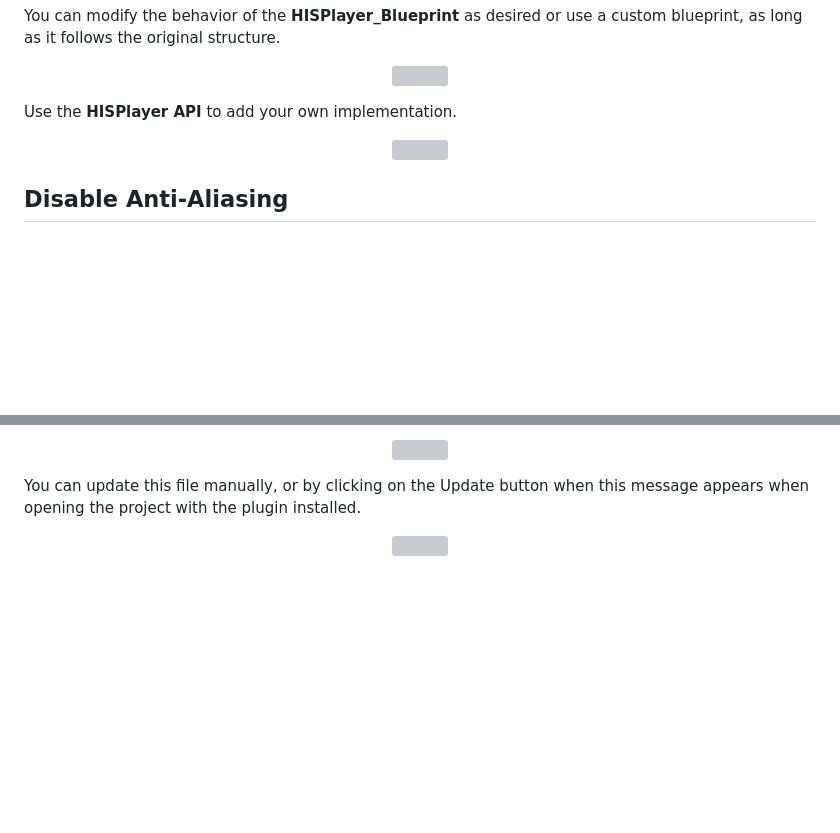
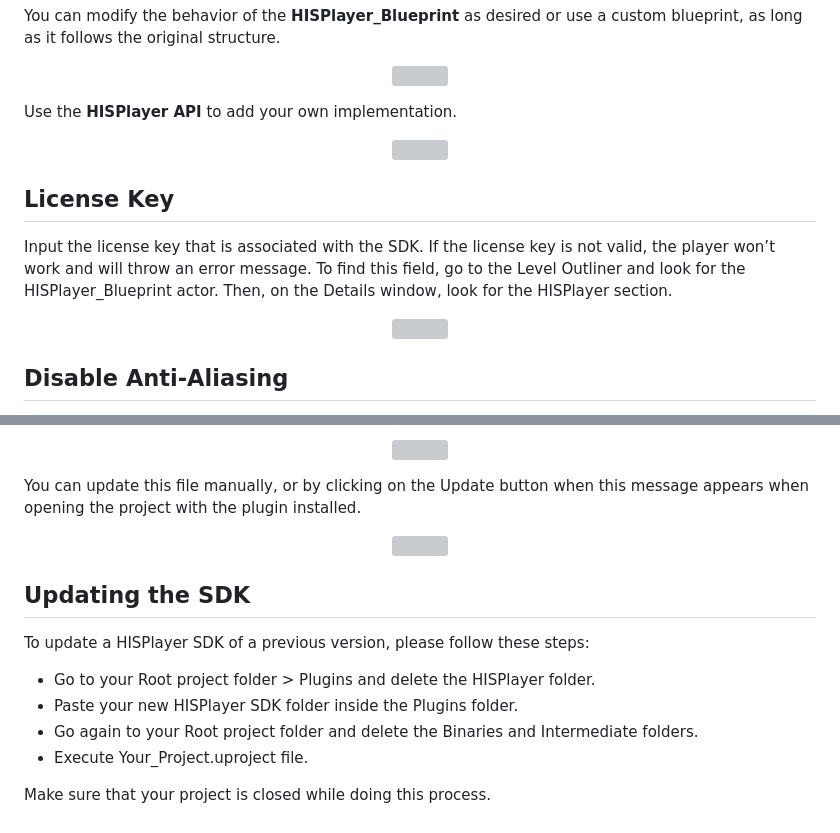
Before and after one commit to HISPlayer/UnrealAndroid-SDK, a Markdown page: setup-guide.md, 2 parts joined by grey strips. Rendered like a GitHub page; blank space fills up the shorter version; grey boxes are pictures that could not be loaded.

```diff
--- a/setup-guide.md
+++ b/setup-guide.md
@@ -57,6 +57,13 @@ Use the **HISPlayer API** to add your own implementation.
 <img src="./images/sample.png">
 </p>
 
+## License Key
+Input the license key that is associated with the SDK. If the license key is not valid, the player won’t work and will throw an error message. To find this field, go to the Level Outliner and look for the HISPlayer_Blueprint actor. Then, on the Details window, look for the HISPlayer section.
+
+<p align="center">
+<img src="./images/licensekey.png">
+</p>
+
 ## Disable Anti-Aliasing
 If you are experiencing a ghosting effect on the stream, then you will need to disable the anti-aliasing effect on your project.
 To do that on Unreal 5, go to **Edit > Project Settings > Engine > Rendering > Default Settings > Anti-Aliasing Method** and set it to **None**.
@@ -85,3 +92,13 @@ You can update this file manually, or by clicking on the Update button when this
 <p align="center">
 <img src="./images/Update.png">
 </p>
+
+## Updating the SDK
+
+To update a HISPlayer SDK of a previous version, please follow these steps:
+* Go to your Root project folder > Plugins and delete the HISPlayer folder.
+* Paste your new HISPlayer SDK folder inside the Plugins folder.
+* Go again to your Root project folder and delete the Binaries and Intermediate folders.
+* Execute Your_Project.uproject file.
+
+Make sure that your project is closed while doing this process.
```
